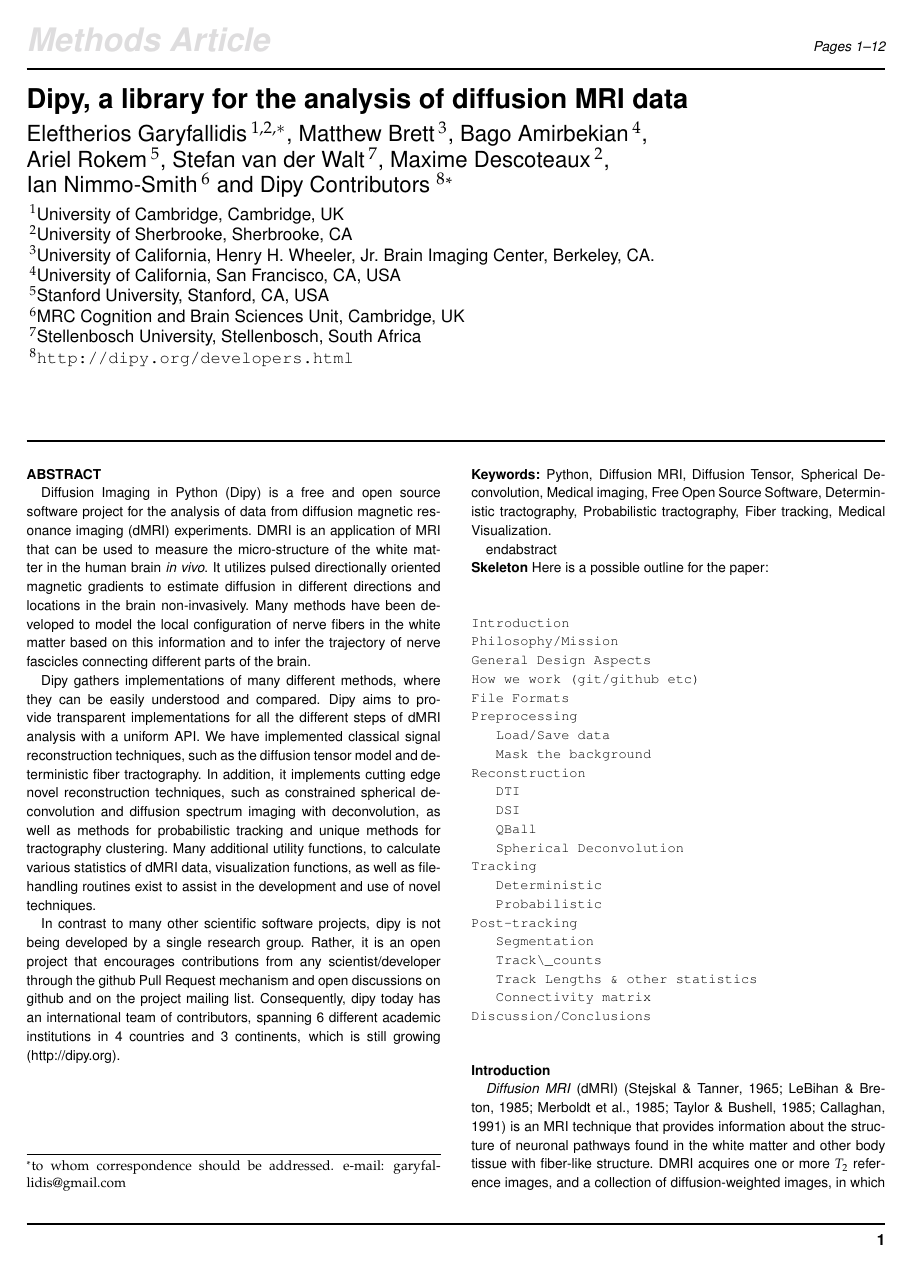
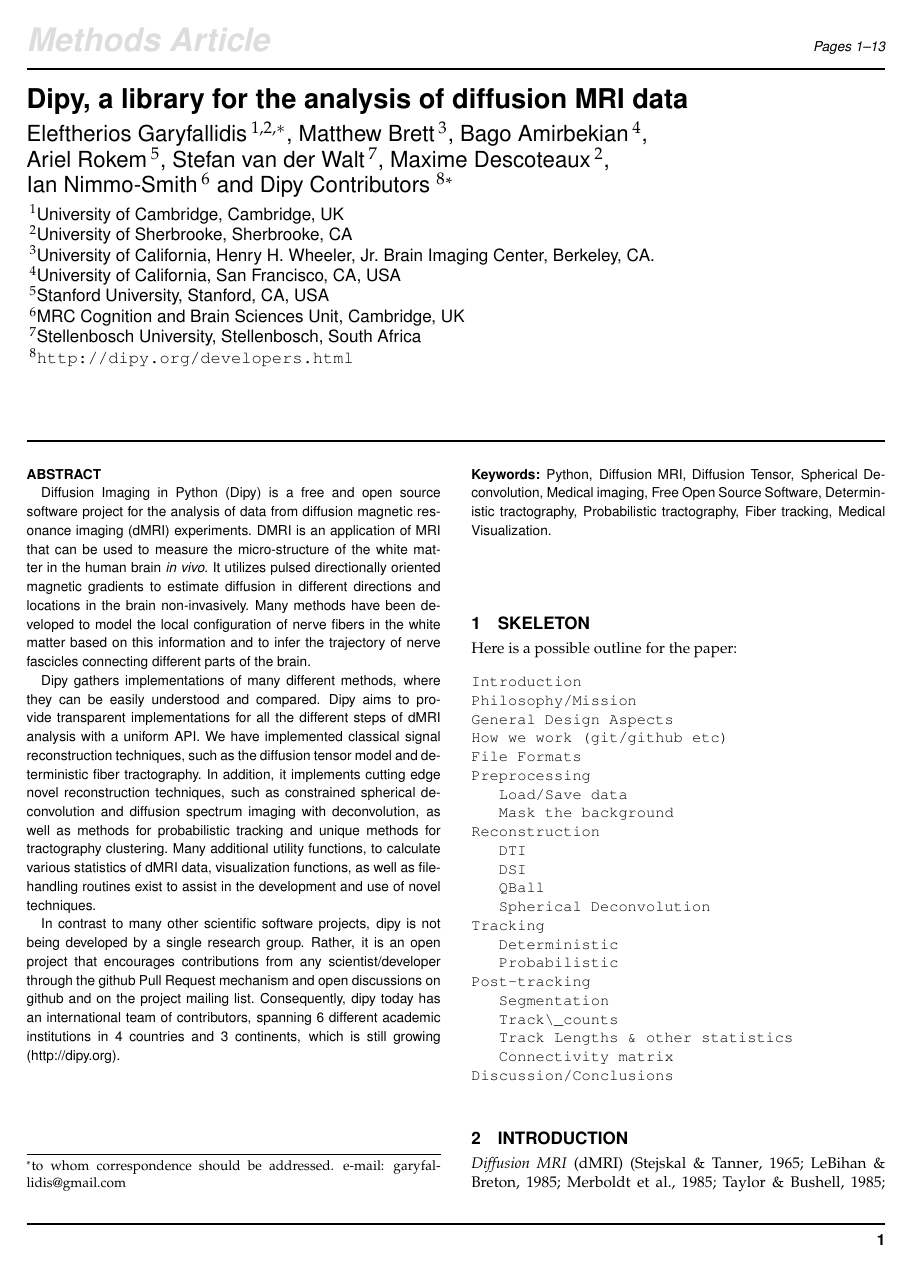
Before and after one commit to arokem/dipy_paper, a LaTeX paper (paper/dipy_paper.tex): page 1 of 12 before the commit and page 1 of 14 after it. Compiled offline with pdfLaTeX.

Commit message:
Fix typo.

```diff
--- a/paper/dipy_paper.tex
+++ b/paper/dipy_paper.tex
@@ -159,7 +160,7 @@ Spherical Deconvolution, Medical imaging, Free Open Source Software,
 Deterministic tractography, Probabilistic tractography, Fiber tracking, Medical
 Visualization.
 
-end{abstract}
+\end{abstract}
 
 \section{Skeleton}
 Here is a possible outline for the paper:
```
Also changed, not shown: paper/dipy_paper.tex (1 more changed lines).
